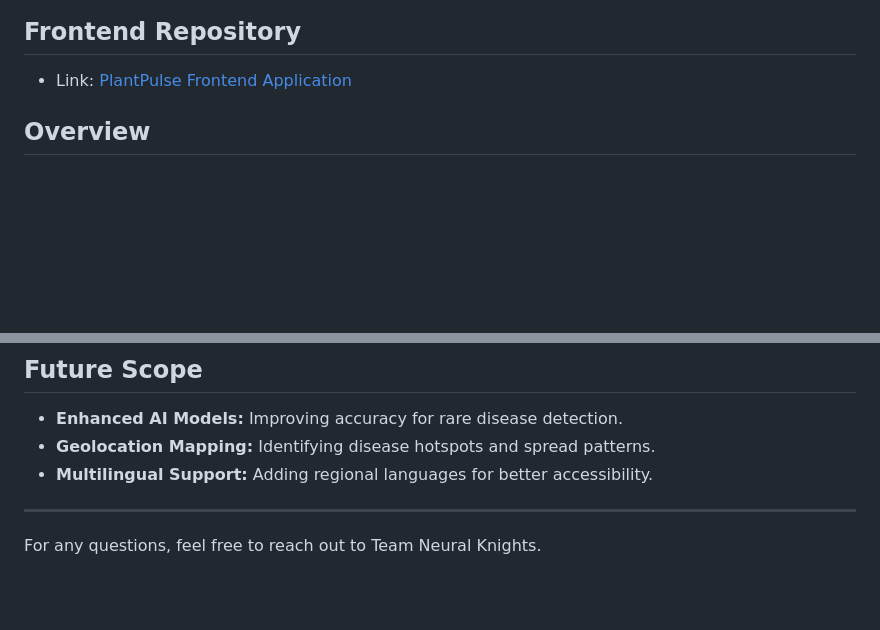
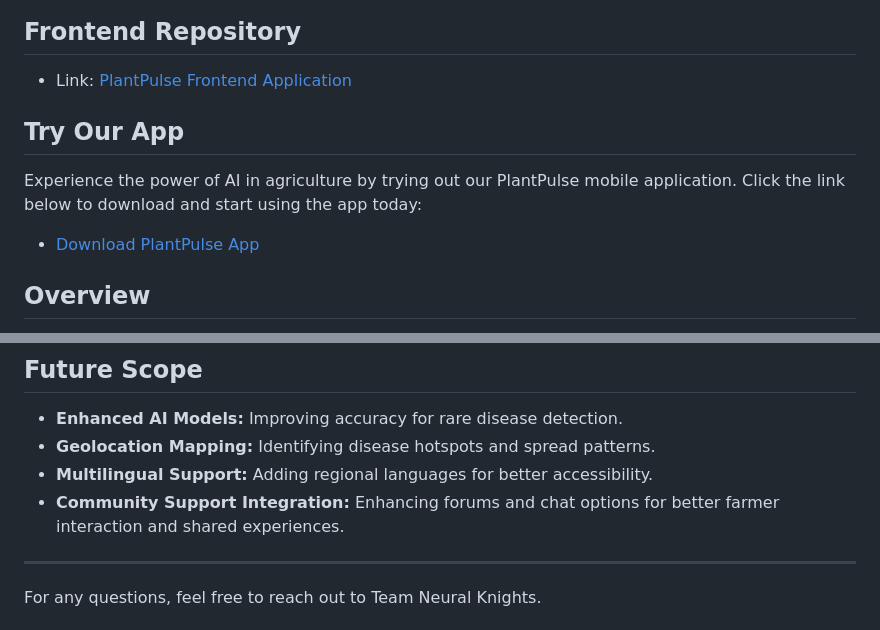
Before and after one commit to mansicode12/FarmGuard-AI-Crop-Doctor, a Markdown page: README.md, 2 parts joined by grey strips. GitHub-like rendering; blank space fills up the shorter version.

```diff
--- a/README.md
+++ b/README.md
@@ -2,7 +2,9 @@
 
 ## Frontend Repository
 - Link: [PlantPulse Frontend Application](https://github.com/ameyjoshi3068/dypcoe_hackathon)
-
+## Try Our App
+Experience the power of AI in agriculture by trying out our PlantPulse mobile application. Click the link below to download and start using the app today:
+- [Download PlantPulse App](https://drive.google.com/drive/folders/1SCoRhPFkiS1wPbEzS1PENiNRSlc6vyDN?usp=sharing)
 ## Overview
 PlantPulse is an AI-powered mobile application designed to help farmers detect and manage crop diseases efficiently. By leveraging Convolutional Neural Networks (CNNs), image processing, and AI-generated recommendations, PlantPulse provides farmers with early warnings, treatment suggestions, and prevention techniques. The Flutter-based mobile app ensures a user-friendly experience, enabling modern solutions for agricultural challenges.
 
@@ -94,7 +96,7 @@ Create a `.env` file in the Flask directory and add:
 - **Enhanced AI Models:** Improving accuracy for rare disease detection.
 - **Geolocation Mapping:** Identifying disease hotspots and spread patterns.
 - **Multilingual Support:** Adding regional languages for better accessibility.
-
+- **Community Support Integration:** Enhancing forums and chat options for better farmer interaction and shared experiences.
 ---
 For any questions, feel free to reach out to Team Neural Knights.
 
```
